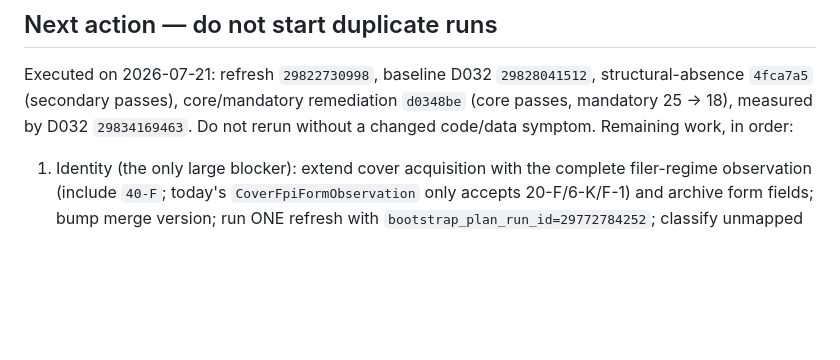
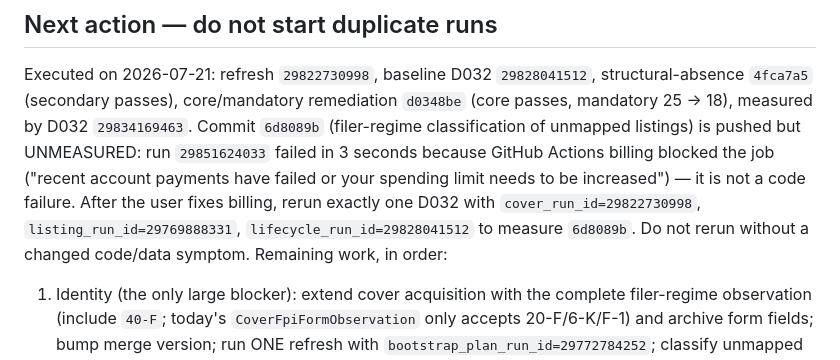
Before and after one commit to infenglov-hue/USInv, a Markdown page: docs/HANDOFF.md, the part around the change. GitHub-like rendering; blank space fills up the shorter version.

Commit message:
Note that run 29851624033 was blocked by Actions billing, not code
Commit 6d8089b remains unmeasured; the exact rerun inputs are recorded
for after the user restores GitHub Actions billing.

Co-Authored-By: Claude Fable 5 <noreply@anthropic.com>

```diff
--- a/docs/HANDOFF.md
+++ b/docs/HANDOFF.md
@@ -118,6 +118,13 @@ causes (verified against SEC companyfacts and raw FSDS 2026q1):
 Executed on 2026-07-21: refresh `29822730998`, baseline D032 `29828041512`,
 structural-absence `4fca7a5` (secondary passes), core/mandatory remediation
 `d0348be` (core passes, mandatory 25 -> 18), measured by D032 `29834169463`.
+Commit `6d8089b` (filer-regime classification of unmapped listings) is
+pushed but UNMEASURED: run `29851624033` failed in 3 seconds because
+GitHub Actions billing blocked the job ("recent account payments have
+failed or your spending limit needs to be increased") — it is not a code
+failure. After the user fixes billing, rerun exactly one D032 with
+`cover_run_id=29822730998`, `listing_run_id=29769888331`,
+`lifecycle_run_id=29828041512` to measure `6d8089b`.
 Do not rerun without a changed code/data symptom. Remaining work, in order:
 
 1. Identity (the only large blocker): extend cover acquisition with the
```
